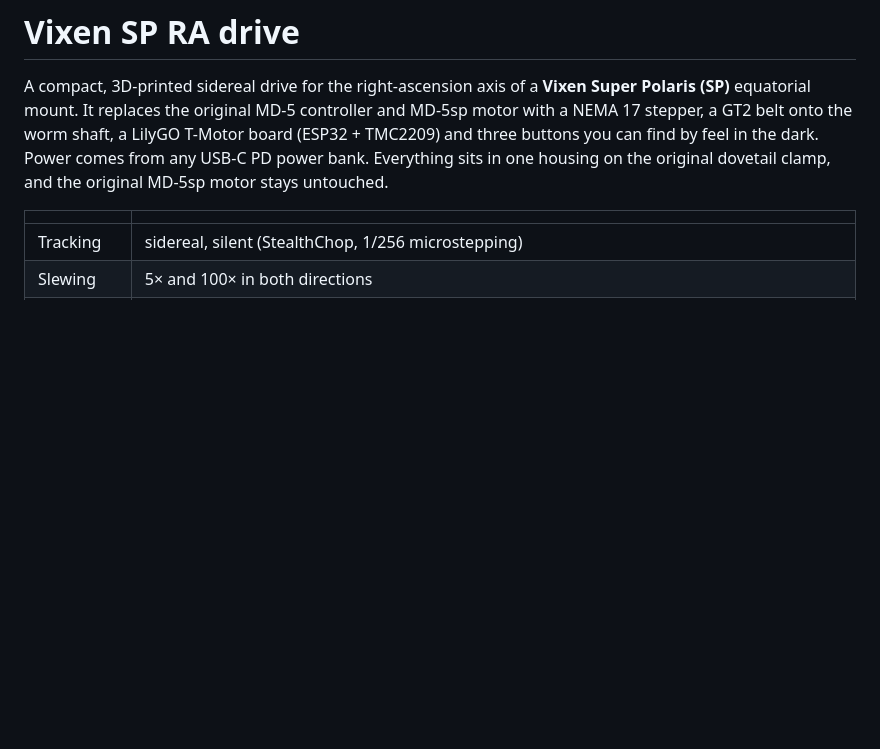
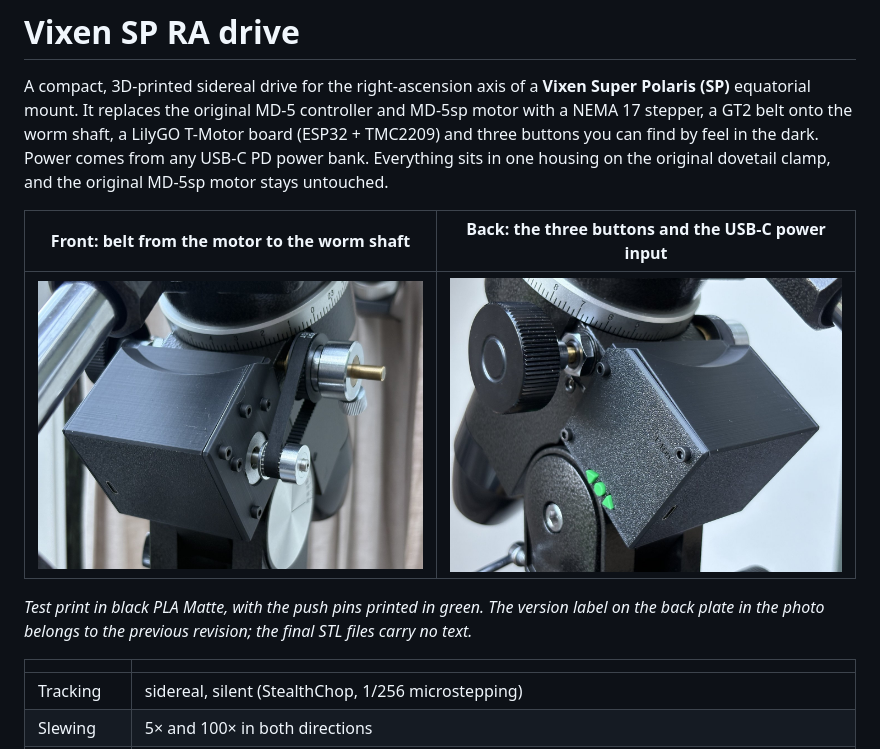
Before and after one commit to thekoenrutten/VixenSuperPolarisMotordrive, a Markdown page: README.md, the part around the change. GitHub-like rendering; pictures changed too: docs/img/mounted_back.jpg (added), docs/img/mounted_front.jpg (added); blank space fills up the shorter version.

Commit message:
Add photos of the drive on the mount to the README
Co-Authored-By: Claude Opus 5.5 <noreply@anthropic.com>
Claude-Session: https://claude.ai/code/session_01XmicZ23Ma4KkLDjLehop6t

```diff
--- a/README.md
+++ b/README.md
@@ -5,6 +5,13 @@ It replaces the original MD-5 controller and MD-5sp motor with a NEMA 17 stepper
 a LilyGO T-Motor board (ESP32 + TMC2209) and three buttons you can find by feel in the dark.
 Power comes from any USB-C PD power bank. Everything sits in one housing on the original dovetail clamp,
 and the original MD-5sp motor stays untouched.
+
+| Front: belt from the motor to the worm shaft | Back: the three buttons and the USB-C power input |
+|---|---|
+| ![Drive on the mount, seen from the pulley side](docs/img/mounted_front.jpg) | ![Drive on the mount, seen from the back](docs/img/mounted_back.jpg) |
+
+*Test print in black PLA Matte, with the push pins printed in green. The version label on the back plate in the photo
+belongs to the previous revision; the final STL files carry no text.*
 
 | | |
 |---|---|
```
